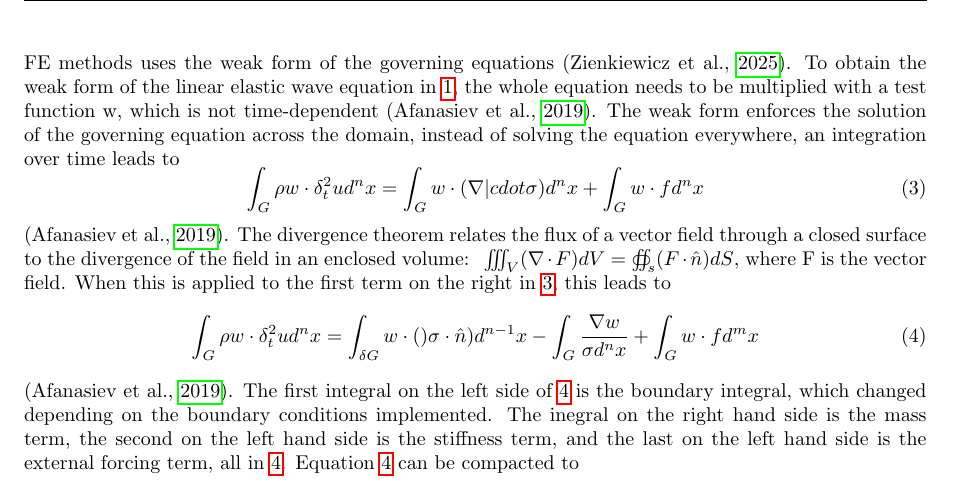
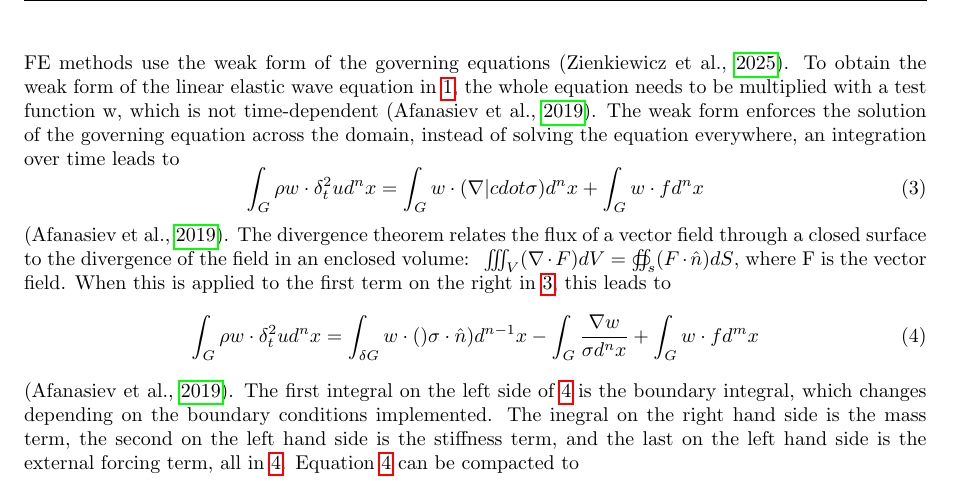
Before and after one commit to s-bachmann/Master-Thesis, a LaTeX document (Report/literature_review.tex): part of page 6 of 13, cut so that both start at the same text. Compiled offline with pdfLaTeX.

Commit message:
fixed more typos

```diff
--- a/Report/literature_review.tex
+++ b/Report/literature_review.tex
@@ -167,14 +167,14 @@ The governing equation considered in this case is the elastic wave equation, bec
 
 Boundary conditions, such as free surfaces, as well as initial conditions must be stated explicitly, they have the form $\ \sigma \cdot \hat{n}|_{\delta_G} = \bar{\tau}(x), u|_{t=0} = \bar{u}(x), v|_{t=0} = \bar{v}(x)$ \parencite{afanasievModularFlexibleSpectralelement2019}. In this case, $\ \bar{\tau}(x), \bar{u}(x), \bar{v}(x) $ are the spatially variable distributions of traction, displacement and velocity \parencite{afanasievModularFlexibleSpectralelement2019}. The outward pointing normal vector on the boundary of domain G is described by $\ \hat{n}|_{\delta G}$. \par
 
-FE methods uses the weak form of the governing equations \parencite{FiniteElementMethod}. To obtain the weak form of the linear elastic wave equation in \ref{eq:waveeq simple}, the whole equation needs to be multiplied with a test function w, which is not time-dependent \parencite{afanasievModularFlexibleSpectralelement2019}. The weak form enforces the solution of the governing equation across the domain, instead of solving the equation everywhere, an integration over time leads to \begin{equation}
+FE methods use the weak form of the governing equations \parencite{FiniteElementMethod}. To obtain the weak form of the linear elastic wave equation in \ref{eq:waveeq simple}, the whole equation needs to be multiplied with a test function w, which is not time-dependent \parencite{afanasievModularFlexibleSpectralelement2019}. The weak form enforces the solution of the governing equation across the domain, instead of solving the equation everywhere, an integration over time leads to \begin{equation}
   \int_{G} \rho w \cdot \delta_t^2u d^nx = \int_G w \cdot(\nabla |cdot
   \sigma) d^n x + \int_G w \cdot f d^n x
   \label{eq: first weak form }
 \end{equation} \parencite{afanasievModularFlexibleSpectralelement2019}. The divergence theorem relates the flux of a vector field through a closed surface to the divergence of the field in an enclosed volume: $\ \iiint_V (\nabla \cdot F) dV = \oiint_s (F \cdot \hat{n}) dS $, where F is the vector field. When this is applied to the first term on the right in \ref{eq: first weak form }, this leads to \begin{equation}
   \int_{G} \rho w \cdot \delta_t^2 u d^n x = \int_{\delta G} w \cdot ()\sigma \cdot \hat{n}) d^{n-1}x - \int_G \frac{\nabla w} {\sigma d^n x} + \int_G w \cdot f d^m x
   \label{eq:second weak form}
-\end{equation} \parencite{afanasievModularFlexibleSpectralelement2019}. The first integral on the left side of \ref{eq:second weak form} is the boundary integral, which changed depending on the boundary conditions implemented. The inegral on the right hand side is the mass term, the second on the left hand side is the stiffness term, and the last on the left hand side is the external forcing term, all in \ref{eq:second weak form}. Equation \ref{eq:second weak form} can be compacted to \begin{equation}
+\end{equation} \parencite{afanasievModularFlexibleSpectralelement2019}. The first integral on the left side of \ref{eq:second weak form} is the boundary integral, which changes depending on the boundary conditions implemented. The inegral on the right hand side is the mass term, the second on the left hand side is the stiffness term, and the last on the left hand side is the external forcing term, all in \ref{eq:second weak form}. Equation \ref{eq:second weak form} can be compacted to \begin{equation}
   (\rho\delta_t^2u,w)_g - \langle (\frac{C}{\nabla u }) \cdot \hat{n}, w \rangle_{\delta G} + (\frac{C}{\nabla u, \nabla w})_g = (f,w)_G
   \label{eq:compact weak form}
 \end{equation}, using the notations $\ (a,b)_G = \int_g a \cdot b d^nx, \langle a,b\rangle_{\delta_G} = \int_{\delta G}  a \cdot b d^{n-1}x$  as well as Hoek's law \parencite{afanasievModularFlexibleSpectralelement2019}. This can be even more compacted by describing a mathematical model I with M for mass term, B for boundary term, S for stiffness and F for forcing term: \begin{equation}
```
Also changed, not shown: Report/literature_review.pdf.
